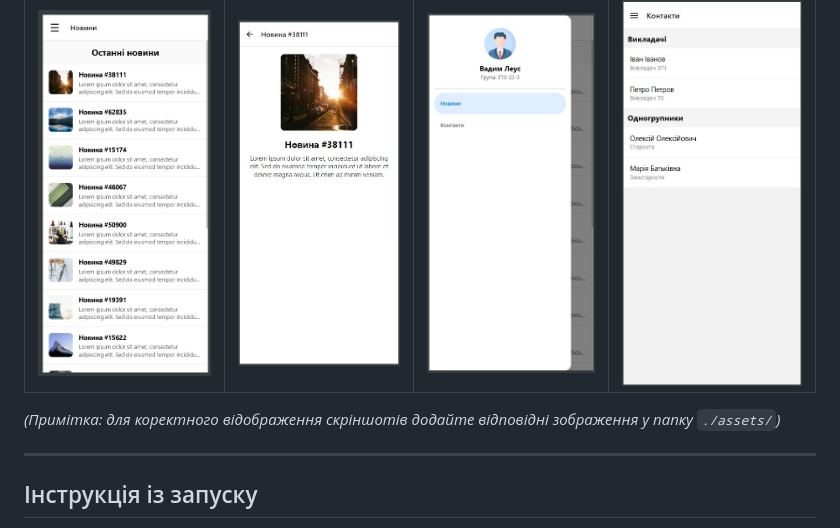
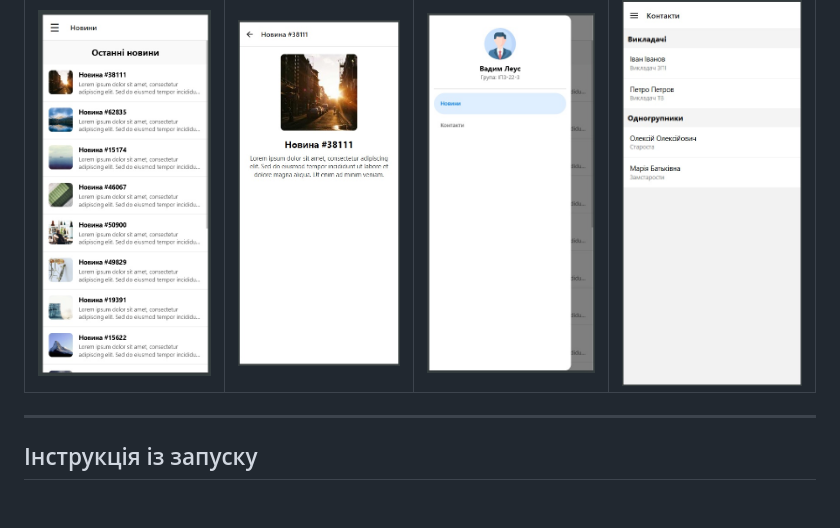
Before and after one commit to VadymLeus/MobileLabsRN2026, a Markdown page: lab2/README.md, the part around the change. GitHub-like rendering; blank space fills up the shorter version.

```diff
--- a/lab2/README.md
+++ b/lab2/README.md
@@ -25,8 +25,6 @@
 | Головна (Новини) | Деталі (Stack) | Бокове меню (Drawer) | Контакти (SectionList) |
 | :---: | :---: | :---: | :---: |
 | ![Новини](./assets/screen_main.jpg) | ![Деталі](./assets/screen_details.jpg) | ![Меню](./assets/screen_drawer.jpg) | ![Контакти](./assets/screen_contacts.jpg) |
-
-*(Примітка: для коректного відображення скріншотів додайте відповідні зображення у папку `./assets/`)*
 
 ---
 
```
